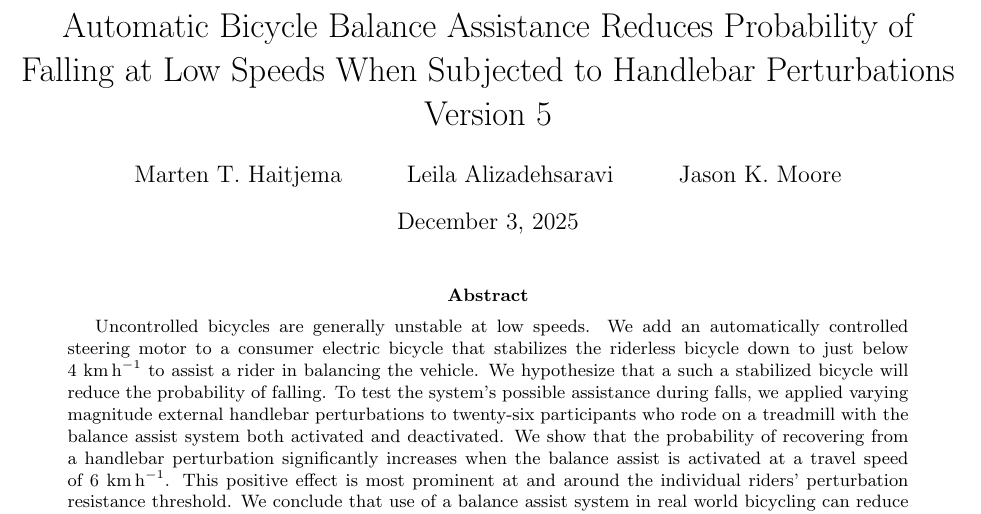
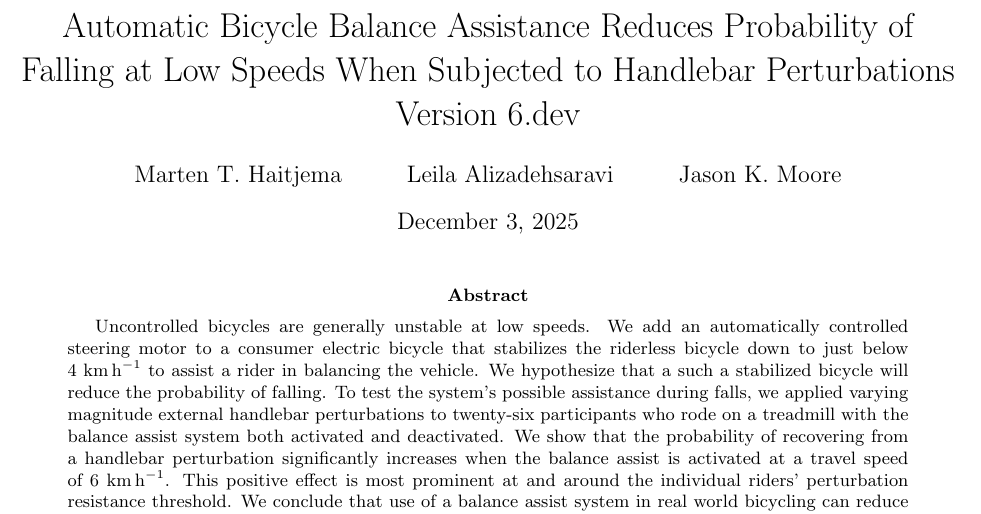
Before and after one commit to mechmotum/fall-probability-paper, a LaTeX document (main.tex): part of page 1 of 17, cut so that both start at the same text. Compiled offline with pdfLaTeX.

Commit message:
Bump to version 6.dev.

```diff
--- a/main.tex
+++ b/main.tex
@@ -13,7 +13,7 @@
 \def\mps{\meter\per\second}
 
 \title{Automatic Bicycle Balance Assistance Reduces Probability of Falling at
-Low Speeds When Subjected to Handlebar Perturbations\\Version 5}
+Low Speeds When Subjected to Handlebar Perturbations\\Version 6.dev}
 
 \author{Marten T. Haitjema \and Leila Alizadehsaravi \and Jason K. Moore}
 
```
